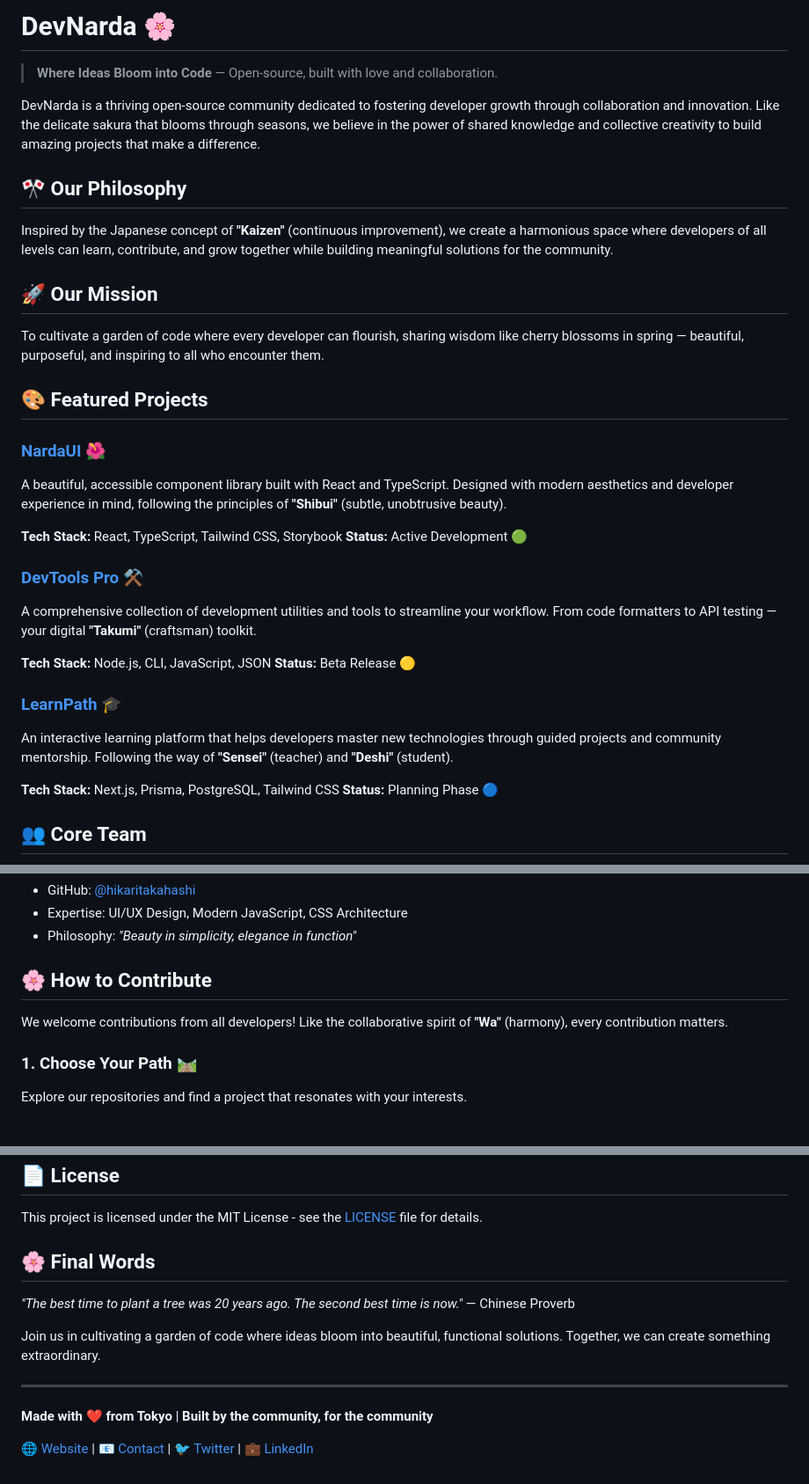
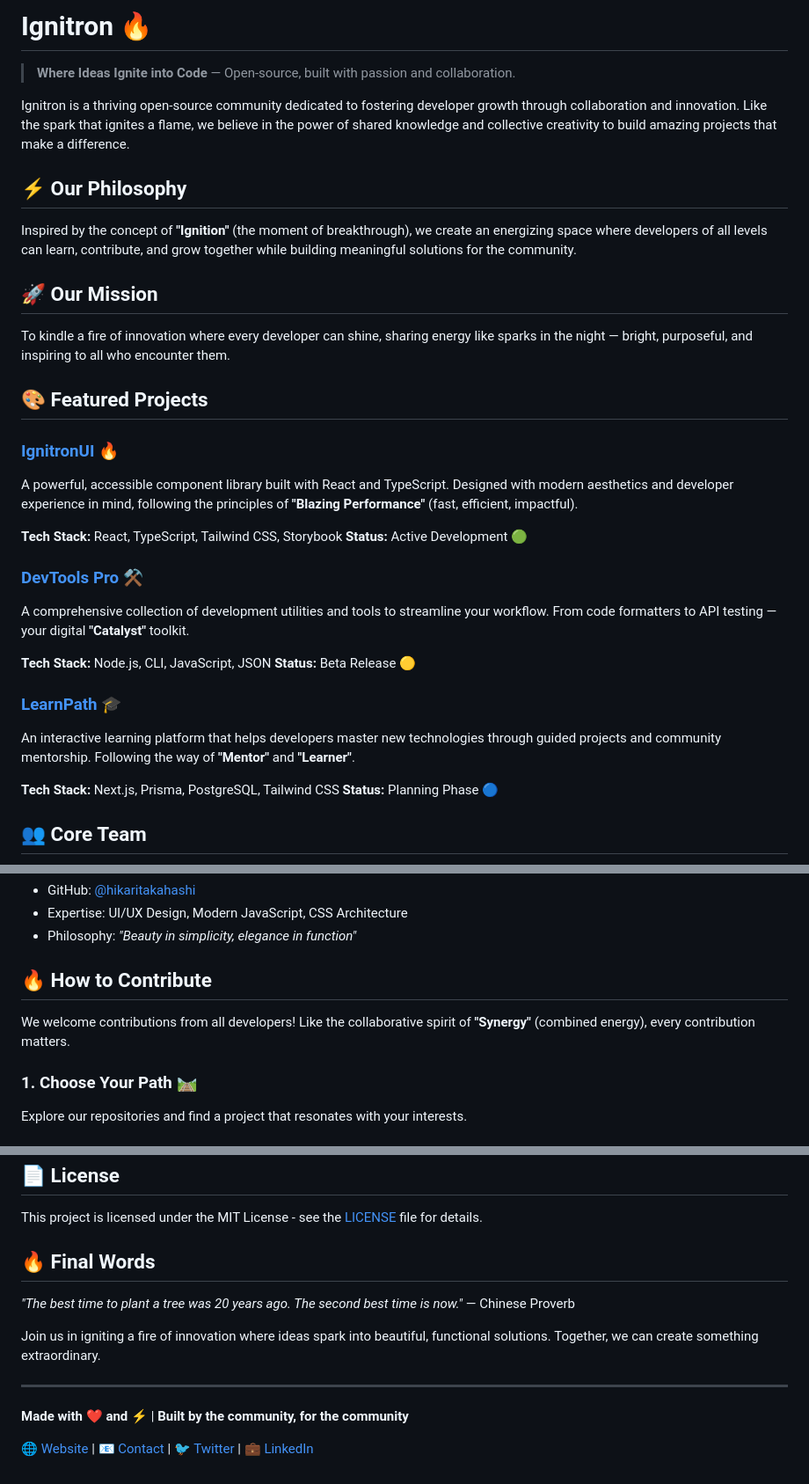
Before and after one commit to aetheron-sx/org, a Markdown page: README.md, 3 parts joined by grey strips. Shown at 88% size. GitHub-like rendering.

```diff
--- a/README.md
+++ b/README.md
@@ -1,33 +1,33 @@
-# DevNarda 🌸
+# Ignitron 🔥
 
-> **Where Ideas Bloom into Code** — Open-source, built with love and collaboration.
+> **Where Ideas Ignite into Code** — Open-source, built with passion and collaboration.
 
-DevNarda is a thriving open-source community dedicated to fostering developer growth through collaboration and innovation. Like the delicate sakura that blooms through seasons, we believe in the power of shared knowledge and collective creativity to build amazing projects that make a difference.
+Ignitron is a thriving open-source community dedicated to fostering developer growth through collaboration and innovation. Like the spark that ignites a flame, we believe in the power of shared knowledge and collective creativity to build amazing projects that make a difference.
 
-## 🎌 Our Philosophy
+## ⚡ Our Philosophy
 
-Inspired by the Japanese concept of **"Kaizen"** (continuous improvement), we create a harmonious space where developers of all levels can learn, contribute, and grow together while building meaningful solutions for the community.
+Inspired by the concept of **"Ignition"** (the moment of breakthrough), we create an energizing space where developers of all levels can learn, contribute, and grow together while building meaningful solutions for the community.
 
 ## 🚀 Our Mission
 
-To cultivate a garden of code where every developer can flourish, sharing wisdom like cherry blossoms in spring — beautiful, purposeful, and inspiring to all who encounter them.
+To kindle a fire of innovation where every developer can shine, sharing energy like sparks in the night — bright, purposeful, and inspiring to all who encounter them.
 
 ## 🎨 Featured Projects
 
-### [NardaUI](https://github.com/devnarda/narda-ui) 🌺
-A beautiful, accessible component library built with React and TypeScript. Designed with modern aesthetics and developer experience in mind, following the principles of **"Shibui"** (subtle, unobtrusive beauty).
+### [IgnitronUI](https://github.com/ignitron/ignitron-ui) 🔥
+A powerful, accessible component library built with React and TypeScript. Designed with modern aesthetics and developer experience in mind, following the principles of **"Blazing Performance"** (fast, efficient, impactful).
 
 **Tech Stack:** React, TypeScript, Tailwind CSS, Storybook
 **Status:** Active Development 🟢
 
-### [DevTools Pro](https://github.com/devnarda/devtools-pro) ⚒️
-A comprehensive collection of development utilities and tools to streamline your workflow. From code formatters to API testing — your digital **"Takumi"** (craftsman) toolkit.
+### [DevTools Pro](https://github.com/ignitron/devtools-pro) ⚒️
+A comprehensive collection of development utilities and tools to streamline your workflow. From code formatters to API testing — your digital **"Catalyst"** toolkit.
 
 **Tech Stack:** Node.js, CLI, JavaScript, JSON
 **Status:** Beta Release 🟡
 
-### [LearnPath](https://github.com/devnarda/learnpath) 🎓
-An interactive learning platform that helps developers master new technologies through guided projects and community mentorship. Following the way of **"Sensei"** (teacher) and **"Deshi"** (student).
+### [LearnPath](https://github.com/ignitron/learnpath) 🎓
+An interactive learning platform that helps developers master new technologies through guided projects and community mentorship. Following the way of **"Mentor"** and **"Learner"**.
 
 **Tech Stack:** Next.js, Prisma, PostgreSQL, Tailwind CSS
 **Status:** Planning Phase 🔵
@@ -46,9 +46,9 @@ An interactive learning platform that helps developers master new technologies t
 - Expertise: UI/UX Design, Modern JavaScript, CSS Architecture
 - Philosophy: *"Beauty in simplicity, elegance in function"*
 
-## 🌸 How to Contribute
+## 🔥 How to Contribute
 
-We welcome contributions from all developers! Like the collaborative spirit of **"Wa"** (harmony), every contribution matters.
+We welcome contributions from all developers! Like the collaborative spirit of **"Synergy"** (combined energy), every contribution matters.
 
 ### 1. **Choose Your Path** 🛤️
 Explore our repositories and find a project that resonates with your interests.
@@ -163,13 +163,13 @@ Special thanks to all contributors who make DevNarda possible. Like the intercon
 
 This project is licensed under the MIT License - see the [LICENSE](LICENSE) file for details.
 
-## 🌸 Final Words
+## 🔥 Final Words
 
 *"The best time to plant a tree was 20 years ago. The second best time is now."* — Chinese Proverb
 
-Join us in cultivating a garden of code where ideas bloom into beautiful, functional solutions. Together, we can create something extraordinary.
+Join us in igniting a fire of innovation where ideas spark into beautiful, functional solutions. Together, we can create something extraordinary.
 
 ---
 
-**Made with ❤️ from Tokyo** | **Built by the community, for the community**
+**Made with ❤️ and ⚡** | **Built by the community, for the community**
 
```
Also changed, not shown: other parts of README.md (+12 -12 lines).
